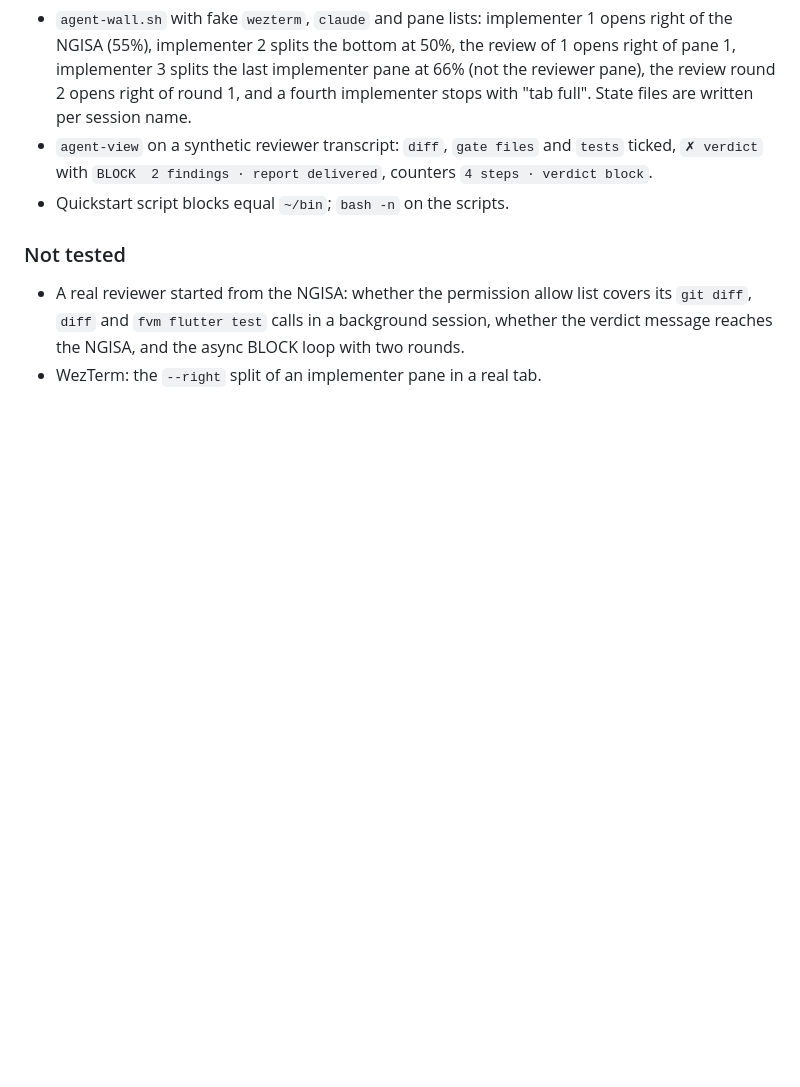
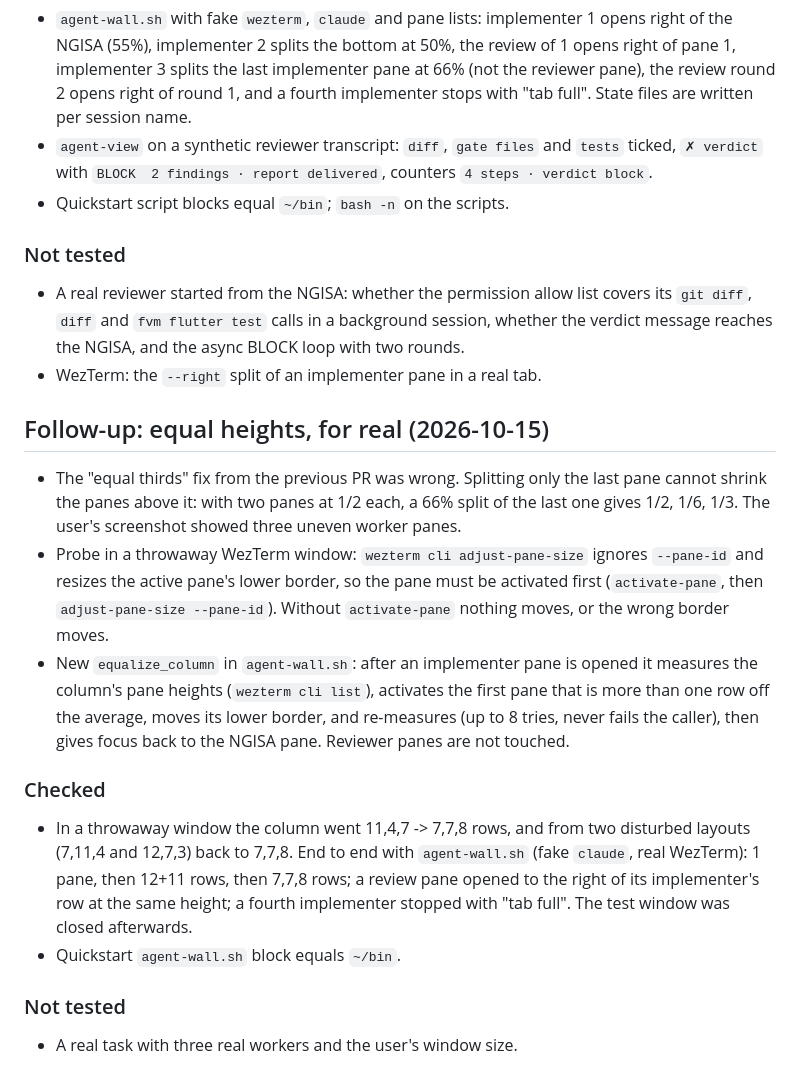
Before and after one commit to Khoa2001/ngisa, a Markdown page: docs/runs/2026-10-15-pane-view-and-caveman.md, the part around the change. Drawn GitHub-style; blank space fills up the shorter version.

```diff
--- a/docs/runs/2026-10-15-pane-view-and-caveman.md
+++ b/docs/runs/2026-10-15-pane-view-and-caveman.md
@@ -98,3 +98,15 @@ From a busy-bees screenshot: worker panes showed an input box, the NGISA answere
 ### Not tested
 - A real reviewer started from the NGISA: whether the permission allow list covers its `git diff`, `diff` and `fvm flutter test` calls in a background session, whether the verdict message reaches the NGISA, and the async BLOCK loop with two rounds.
 - WezTerm: the `--right` split of an implementer pane in a real tab.
+
+## Follow-up: equal heights, for real (2026-10-15)
+- The "equal thirds" fix from the previous PR was wrong. Splitting only the last pane cannot shrink the panes above it: with two panes at 1/2 each, a 66% split of the last one gives 1/2, 1/6, 1/3. The user's screenshot showed three uneven worker panes.
+- Probe in a throwaway WezTerm window: `wezterm cli adjust-pane-size` ignores `--pane-id` and resizes the active pane's lower border, so the pane must be activated first (`activate-pane`, then `adjust-pane-size --pane-id`). Without `activate-pane` nothing moves, or the wrong border moves.
+- New `equalize_column` in `agent-wall.sh`: after an implementer pane is opened it measures the column's pane heights (`wezterm cli list`), activates the first pane that is more than one row off the average, moves its lower border, and re-measures (up to 8 tries, never fails the caller), then gives focus back to the NGISA pane. Reviewer panes are not touched.
+
+### Checked
+- In a throwaway window the column went 11,4,7 -> 7,7,8 rows, and from two disturbed layouts (7,11,4 and 12,7,3) back to 7,7,8. End to end with `agent-wall.sh` (fake `claude`, real WezTerm): 1 pane, then 12+11 rows, then 7,7,8 rows; a review pane opened to the right of its implementer's row at the same height; a fourth implementer stopped with "tab full". The test window was closed afterwards.
+- Quickstart `agent-wall.sh` block equals `~/bin`.
+
+### Not tested
+- A real task with three real workers and the user's window size.
```
Also changed, not shown: docs/orchestration/lab-quickstart.md (+32 -1 lines).
